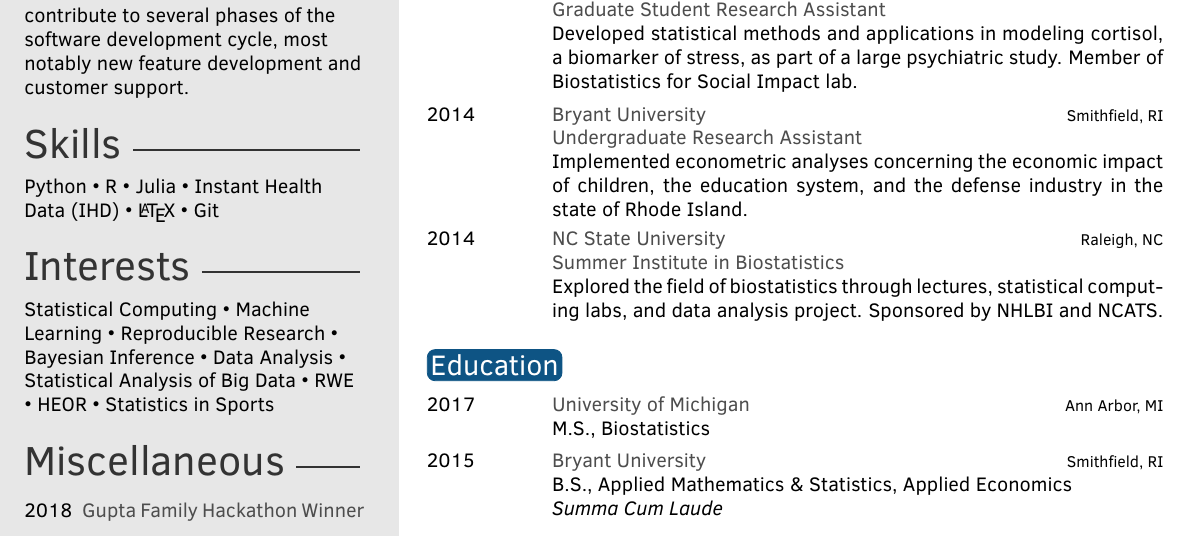
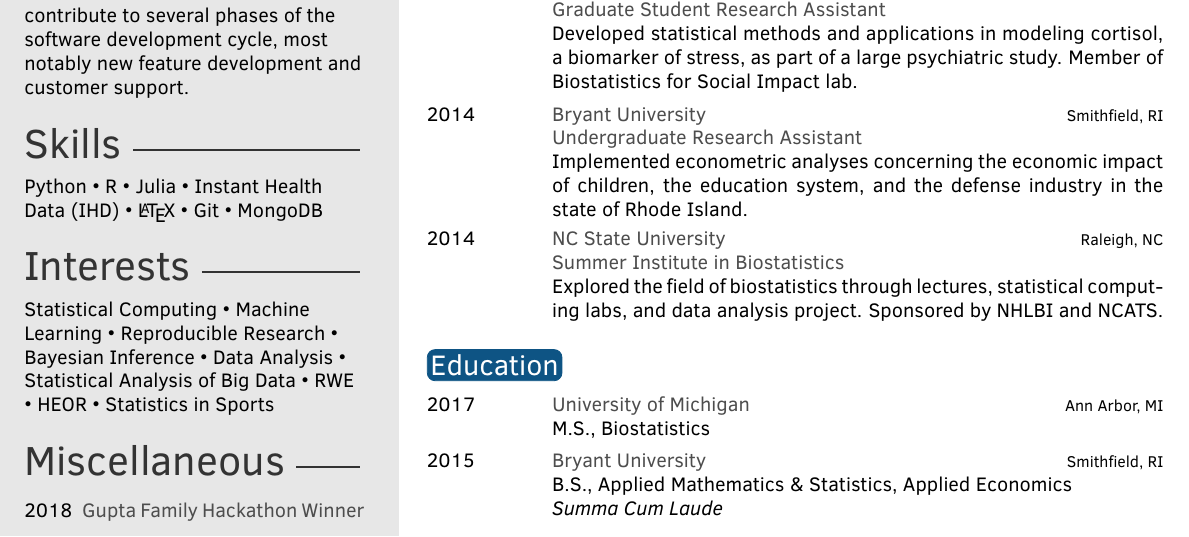
Before and after one commit to jskaza/jskaza.github.io, a LaTeX CV (assets/res.tex): part of the page, cut so that both start at the same text. Compiled offline with pdfLaTeX.

Commit message:
Update resume

```diff
--- a/assets/res.tex
+++ b/assets/res.tex
@@ -66,7 +66,7 @@
 \skillstext{
 Python \textbullet{} R \textbullet{}
 Julia \textbullet{} Instant Health Data (IHD) \textbullet{}
-\LaTeX{} \textbullet{} Git
+\LaTeX{} \textbullet{} Git \textbullet{} MongoDB
 }
 
 
```
Also changed, not shown: assets/res.pdf.
